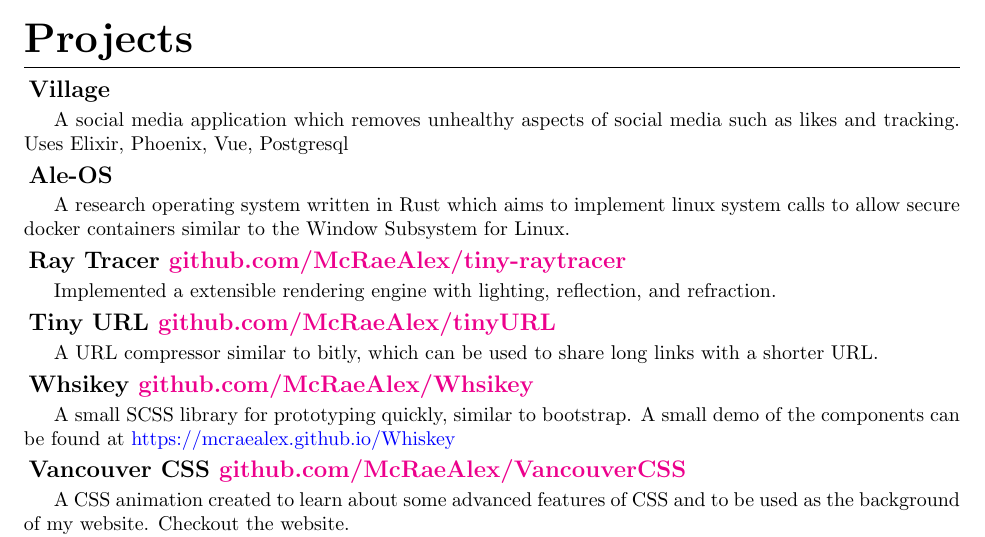
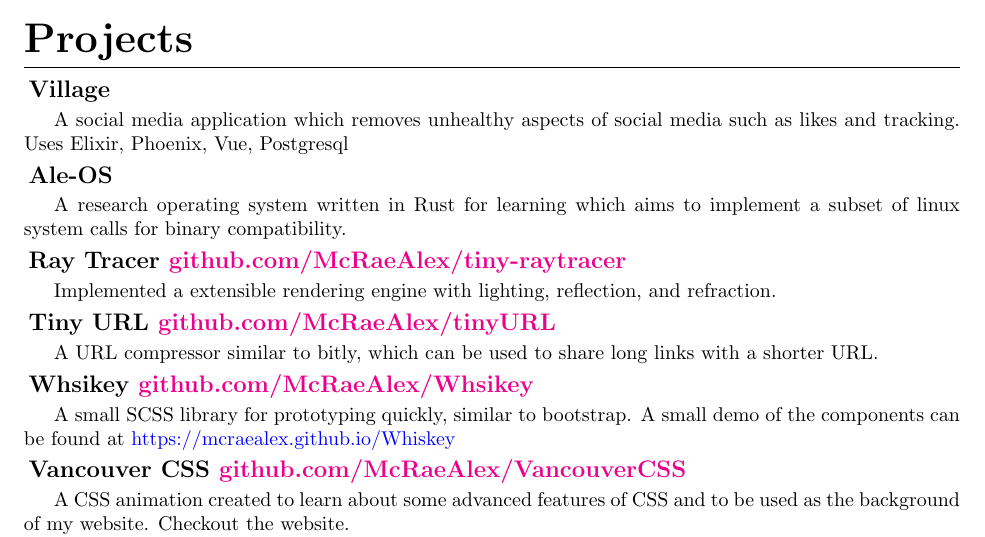
Before and after one commit to McRaeAlex/Resume, a LaTeX CV (Resume.tex): part of the page, cut so that both start at the same text. Compiled offline with pdfLaTeX.

Commit message:
Updated Projects to be more acturate

```diff
--- a/Resume.tex
+++ b/Resume.tex
@@ -103,7 +103,7 @@ A social media application which removes unhealthy aspects of social media such
 
 \subsection{Ale-OS}
 
-A research operating system written in Rust which aims to implement linux system calls to allow secure docker containers similar to the Window Subsystem for Linux.
+A research operating system written in Rust for learning which aims to implement a subset of linux system calls for binary compatibility.
 
 \subsection{Ray Tracer \href{https://github.com/McRaeAlex/tiny-raytracer}{github.com/McRaeAlex/tiny-raytracer}}
 
```
Also changed, not shown: README.md, 1 other file.
